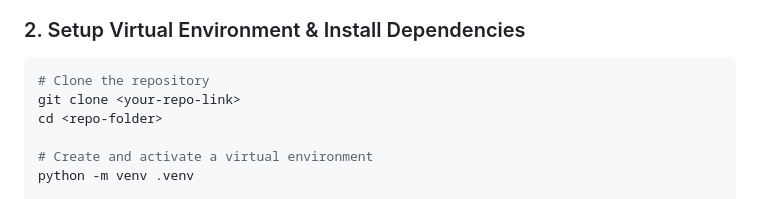
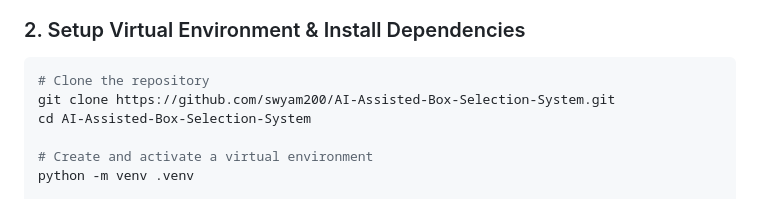
Before and after one commit to swyam200/AI-Assisted-Box-Selection-System, a Markdown page: README.md, the part around the change. GitHub-like rendering.

Commit message:
docs: Update clone URL with live GitHub repository link in README.md

````diff
--- a/README.md
+++ b/README.md
@@ -142,8 +142,8 @@ box_selection_system/
 ### 2. Setup Virtual Environment & Install Dependencies
 ```bash
 # Clone the repository
-git clone <your-repo-link>
-cd <repo-folder>
+git clone https://github.com/swyam200/AI-Assisted-Box-Selection-System.git
+cd AI-Assisted-Box-Selection-System
 
 # Create and activate a virtual environment
 python -m venv .venv
````
